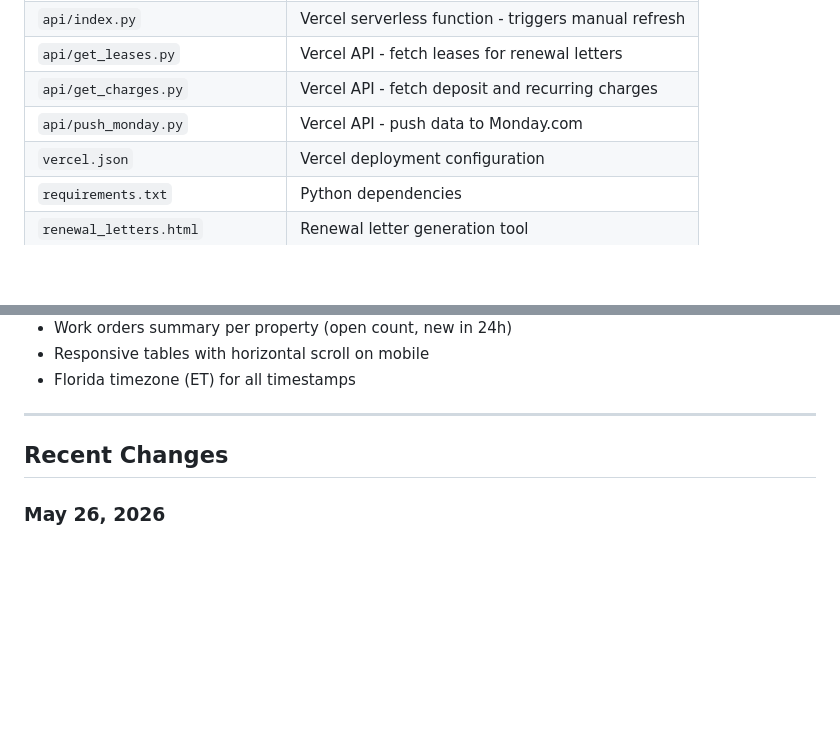
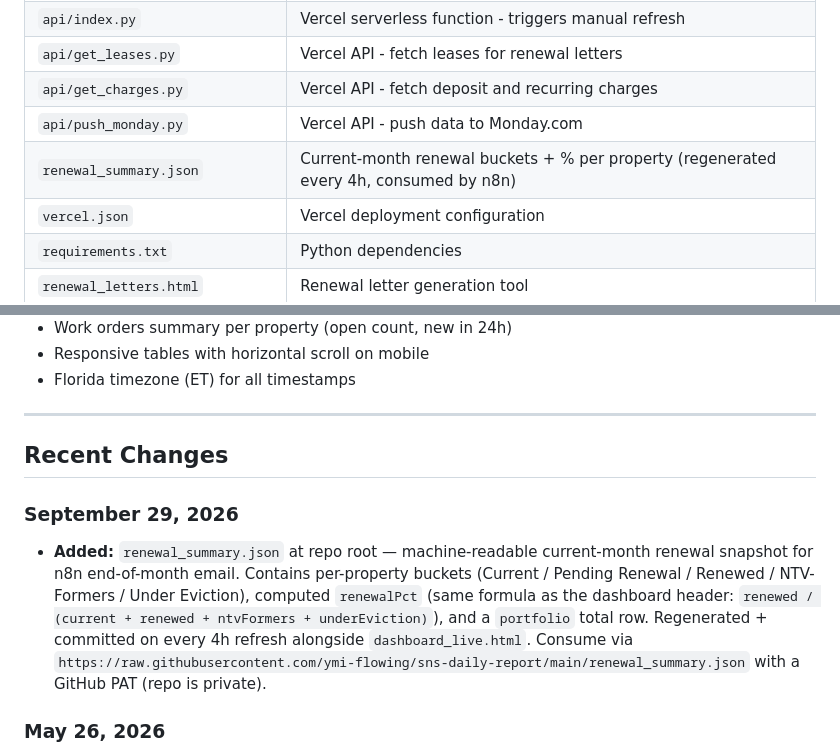
Before and after one commit to ymi-flowing/sns-daily-report, a Markdown page: README.md, 2 parts joined by grey strips. Drawn GitHub-style; blank space fills up the shorter version.

Commit message:
Document renewal_summary.json in README
Co-Authored-By: Claude Opus 4.7 (1M context) <noreply@anthropic.com>

```diff
--- a/README.md
+++ b/README.md
@@ -42,6 +42,7 @@ This dashboard provides a unified view of:
 | `api/get_leases.py` | Vercel API - fetch leases for renewal letters |
 | `api/get_charges.py` | Vercel API - fetch deposit and recurring charges |
 | `api/push_monday.py` | Vercel API - push data to Monday.com |
+| `renewal_summary.json` | Current-month renewal buckets + % per property (regenerated every 4h, consumed by n8n) |
 | `vercel.json` | Vercel deployment configuration |
 | `requirements.txt` | Python dependencies |
 | `renewal_letters.html` | Renewal letter generation tool |
@@ -280,6 +281,9 @@ Shows income and delinquency data per property.
 
 ## Recent Changes
 
+### September 29, 2026
+- **Added:** `renewal_summary.json` at repo root — machine-readable current-month renewal snapshot for n8n end-of-month email. Contains per-property buckets (Current / Pending Renewal / Renewed / NTV-Formers / Under Eviction), computed `renewalPct` (same formula as the dashboard header: `renewed / (current + renewed + ntvFormers + underEviction)`), and a `portfolio` total row. Regenerated + committed on every 4h refresh alongside `dashboard_live.html`. Consume via `https://raw.githubusercontent.com/ymi-flowing/sns-daily-report/main/renewal_summary.json` with a GitHub PAT (repo is private).
+
 ### May 26, 2026
 - **Added:** ResMan prospect traffic for **AN3 & TRA** — these two properties are not in the CRM Google Sheet, so their Total Prospects / Daily AVG now come from the Partners API `GET /Prospects` (MTD count by first-contact date, including Lost).
 - **Changed:** Traffic **Daily AVG** for all properties is now MTD prospects ÷ calendar days elapsed in the month (zero-lead days included), replacing the old divide-by-distinct-lead-days method.
```
